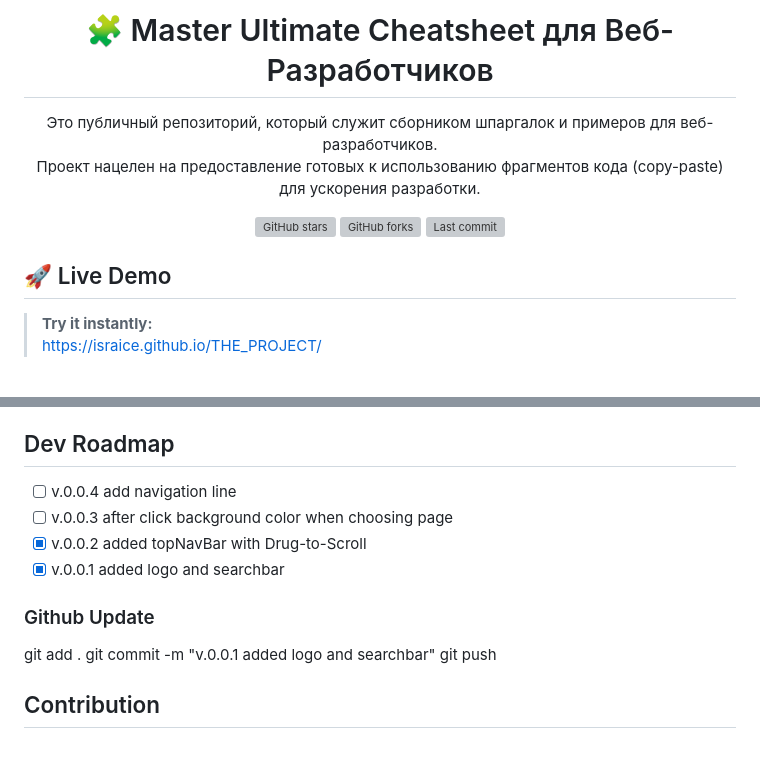
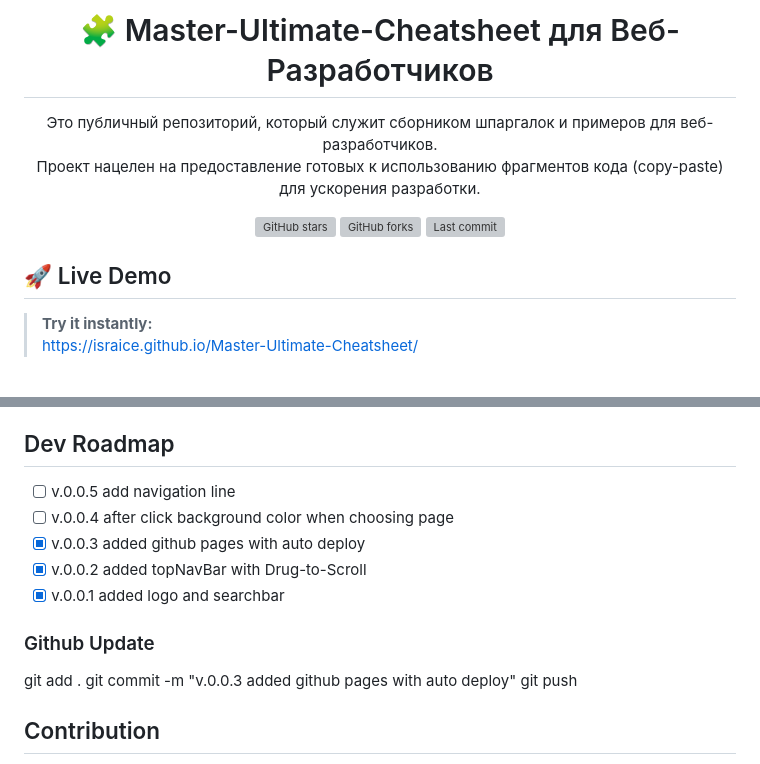
Before and after one commit to israice/Master-Ultimate-Cheatsheet, a Markdown page: README.md, 2 parts joined by grey strips. GitHub-like rendering; grey boxes are pictures that could not be loaded.

Commit message:
v.0.0.3 added github pages with auto deploy

```diff
--- a/README.md
+++ b/README.md
@@ -1,4 +1,4 @@
-<h1 align="center">🧩 Master Ultimate Cheatsheet для Веб-Разработчиков</h1>
+<h1 align="center">🧩 Master-Ultimate-Cheatsheet для Веб-Разработчиков</h1>
 
 
 <p align="center">
@@ -20,7 +20,7 @@
 ## 🚀 Live Demo
 
 > **Try it instantly:**
-> https://israice.github.io/THE_PROJECT/
+> https://israice.github.io/Master-Ultimate-Cheatsheet/
 <br/>
 
 
@@ -49,14 +49,15 @@ This is a public repository that serves as a collection of cheat sheets and exam
 This project is a collection of cheat sheets and examples on various web technologies, including HTML, CSS, JavaScript, Node.js, and others. It is designed to help developers quickly find solutions to common problems.
 
 ## Dev Roadmap
-- [ ] v.0.0.4 add navigation line
-- [ ] v.0.0.3 after click background color when choosing page
+- [ ] v.0.0.5 add navigation line
+- [ ] v.0.0.4 after click background color when choosing page
+- [x] v.0.0.3 added github pages with auto deploy
 - [x] v.0.0.2 added topNavBar with Drug-to-Scroll
 - [x] v.0.0.1 added logo and searchbar
 
 ### Github Update
 git add .
-git commit -m "v.0.0.1 added logo and searchbar"
+git commit -m "v.0.0.3 added github pages with auto deploy"
 git push
 
 
```
Also changed, not shown: other parts of README.md (+5 -5 lines).
